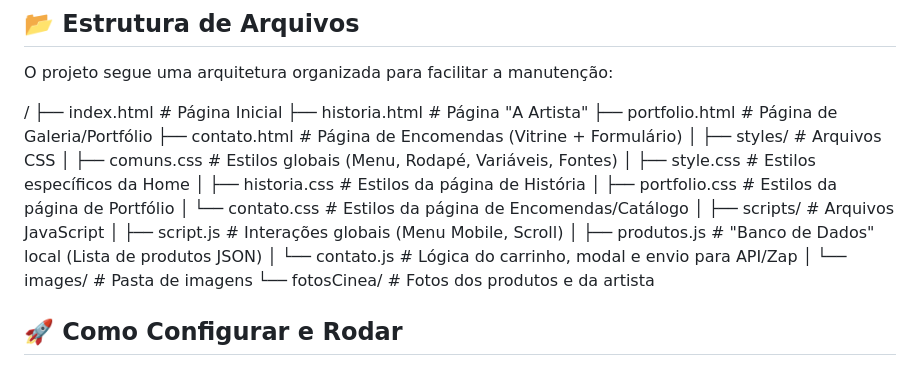
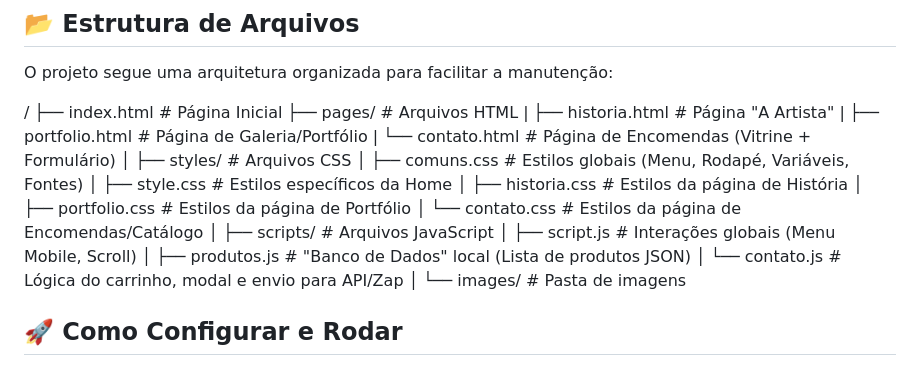
Before and after one commit to Greice-Lacerda/SiteCineaArtes, a Markdown page: readMe.md, the part around the change. Drawn GitHub-style.

Commit message:
Atualizando O ReadMe
Reorganize HTML files into a 'pages' directory for better structure.

```diff
--- a/readMe.md
+++ b/readMe.md
@@ -24,9 +24,10 @@ O projeto segue uma arquitetura organizada para facilitar a manutenção:
 
 /
 ├── index.html           # Página Inicial
-├── historia.html        # Página "A Artista"
-├── portfolio.html       # Página de Galeria/Portfólio
-├── contato.html         # Página de Encomendas (Vitrine + Formulário)
+├── pages/               # Arquivos HTML
+|    ├── historia.html        # Página "A Artista"
+|    ├── portfolio.html       # Página de Galeria/Portfólio
+|    └── contato.html         # Página de Encomendas (Vitrine + Formulário)
 │
 ├── styles/              # Arquivos CSS
 │   ├── comuns.css       # Estilos globais (Menu, Rodapé, Variáveis, Fontes)
@@ -41,7 +42,7 @@ O projeto segue uma arquitetura organizada para facilitar a manutenção:
 │   └── contato.js       # Lógica do carrinho, modal e envio para API/Zap
 │
 └── images/              # Pasta de imagens
-    └── fotosCinea/      # Fotos dos produtos e da artista
+
 
 
 ## 🚀 Como Configurar e Rodar
```
